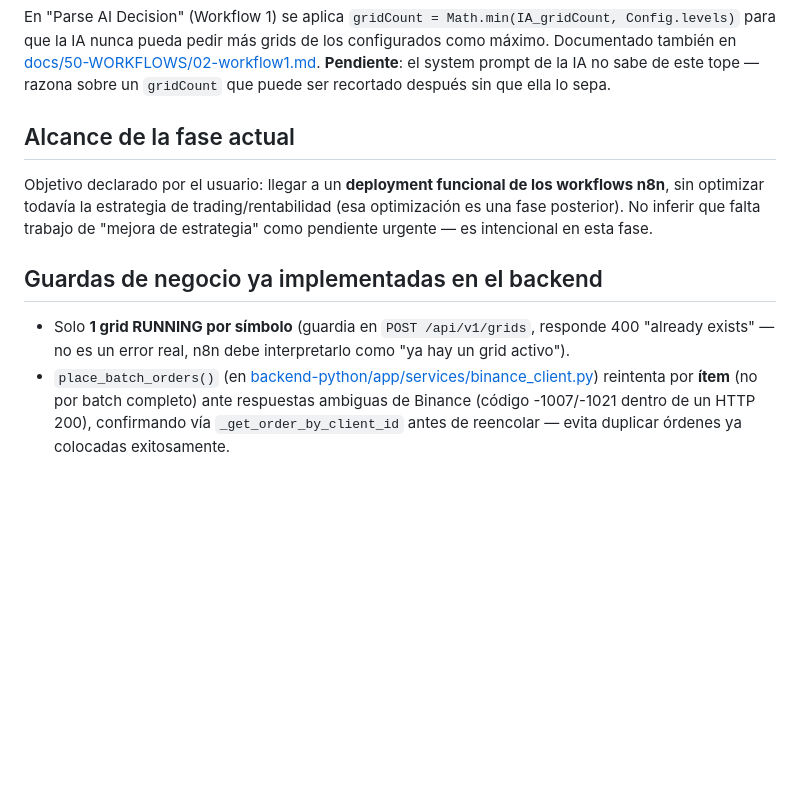
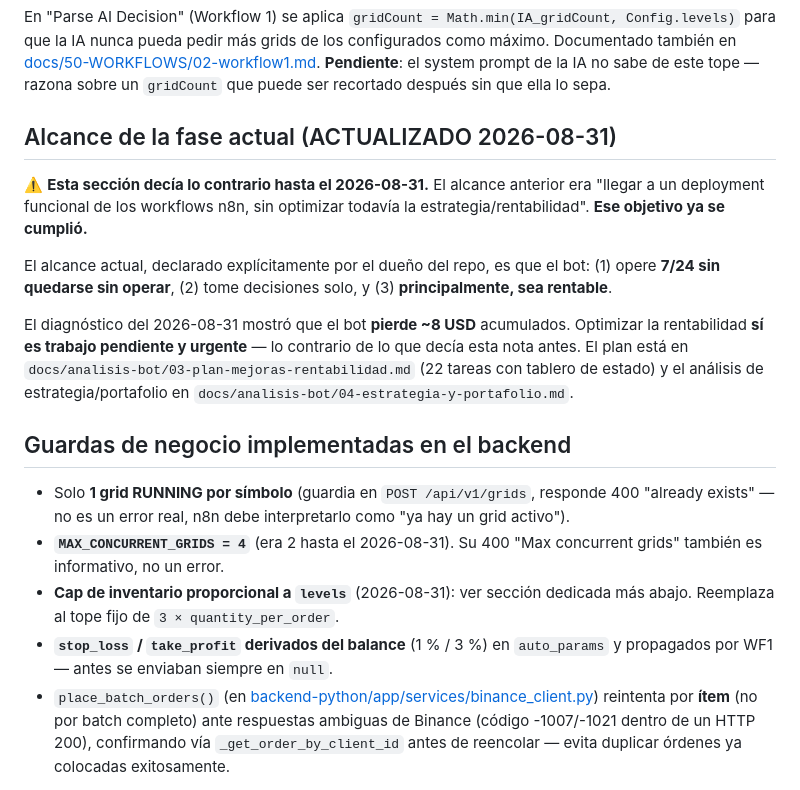
Before and after one commit to Ddnny1973/TRADING, a Markdown page: docs/brain/decisiones-tecnicas.md, the part around one of its changes. GitHub-like rendering; blank space fills up the shorter version.

```diff
--- a/docs/brain/decisiones-tecnicas.md
+++ b/docs/brain/decisiones-tecnicas.md
@@ -54,18 +54,34 @@ en [docs/50-WORKFLOWS/02-workflow1.md](../50-WORKFLOWS/02-workflow1.md).
 **Pendiente**: el system prompt de la IA no sabe de este tope — razona sobre
 un `gridCount` que puede ser recortado después sin que ella lo sepa.
 
-## Alcance de la fase actual
+## Alcance de la fase actual (ACTUALIZADO 2026-08-31)
 
-Objetivo declarado por el usuario: llegar a un **deployment funcional de los
-workflows n8n**, sin optimizar todavía la estrategia de trading/rentabilidad
-(esa optimización es una fase posterior). No inferir que falta trabajo de
-"mejora de estrategia" como pendiente urgente — es intencional en esta fase.
+⚠️ **Esta sección decía lo contrario hasta el 2026-08-31.** El alcance anterior
+era "llegar a un deployment funcional de los workflows n8n, sin optimizar
+todavía la estrategia/rentabilidad". **Ese objetivo ya se cumplió.**
 
-## Guardas de negocio ya implementadas en el backend
+El alcance actual, declarado explícitamente por el dueño del repo, es que el
+bot: (1) opere **7/24 sin quedarse sin operar**, (2) tome decisiones solo, y
+(3) **principalmente, sea rentable**.
+
+El diagnóstico del 2026-08-31 mostró que el bot **pierde ~8 USD** acumulados.
+Optimizar la rentabilidad **sí es trabajo pendiente y urgente** — lo contrario
+de lo que decía esta nota antes. El plan está en
+`docs/analisis-bot/03-plan-mejoras-rentabilidad.md` (22 tareas con tablero de
+estado) y el análisis de estrategia/portafolio en
+`docs/analisis-bot/04-estrategia-y-portafolio.md`.
+
+## Guardas de negocio implementadas en el backend
 
 - Solo **1 grid RUNNING por símbolo** (guardia en `POST /api/v1/grids`,
   responde 400 "already exists" — no es un error real, n8n debe interpretarlo
   como "ya hay un grid activo").
+- **`MAX_CONCURRENT_GRIDS = 4`** (era 2 hasta el 2026-08-31). Su 400 "Max
+  concurrent grids" también es informativo, no un error.
+- **Cap de inventario proporcional a `levels`** (2026-08-31): ver sección
+  dedicada más abajo. Reemplaza al tope fijo de `3 × quantity_per_order`.
+- **`stop_loss` / `take_profit` derivados del balance** (1 % / 3 %) en
+  `auto_params` y propagados por WF1 — antes se enviaban siempre en `null`.
 - `place_batch_orders()` (en
   [backend-python/app/services/binance_client.py](../../backend-python/app/services/binance_client.py))
   reintenta por **ítem** (no por batch completo) ante respuestas ambiguas de
```
Also changed, not shown: other parts of docs/brain/decisiones-tecnicas.md (+59 -3 lines).
